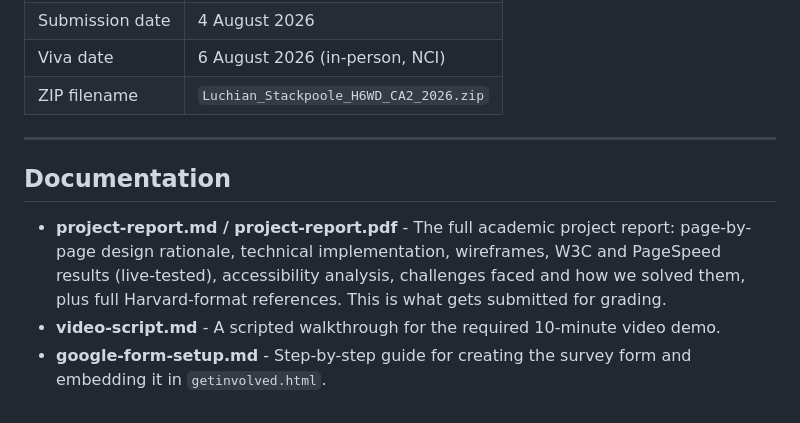
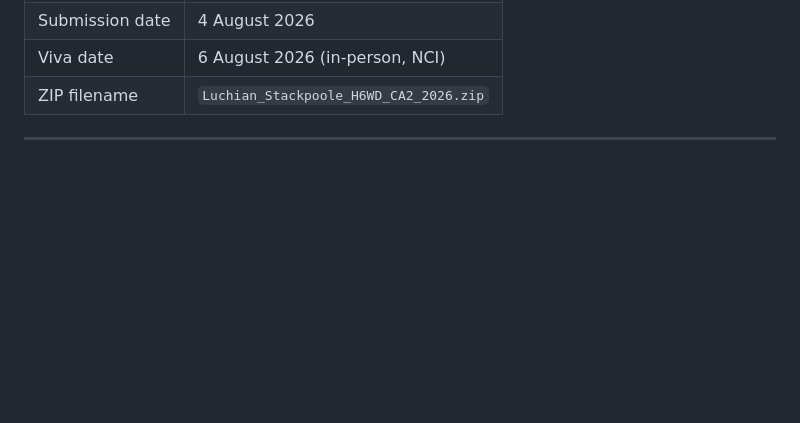
Before and after one commit to gabi89luch/Green-Spaces-Wellbeing-Ireland, a Markdown page: README.md, the part around the change. GitHub-like rendering; blank space fills up the shorter version.

Commit message:
Remove documentation section from README.md for clarity and conciseness

```diff
--- a/README.md
+++ b/README.md
@@ -120,9 +120,3 @@ Full credits appear on the Get Involved page of the live site and in `project-re
 | ZIP filename | `Luchian_Stackpoole_H6WD_CA2_2026.zip` |
 
 ---
-
-## Documentation
-
-- **project-report.md / project-report.pdf** - The full academic project report: page-by-page design rationale, technical implementation, wireframes, W3C and PageSpeed results (live-tested), accessibility analysis, challenges faced and how we solved them, plus full Harvard-format references. This is what gets submitted for grading.
-- **video-script.md** - A scripted walkthrough for the required 10-minute video demo.
-- **google-form-setup.md** - Step-by-step guide for creating the survey form and embedding it in `getinvolved.html`.
```
